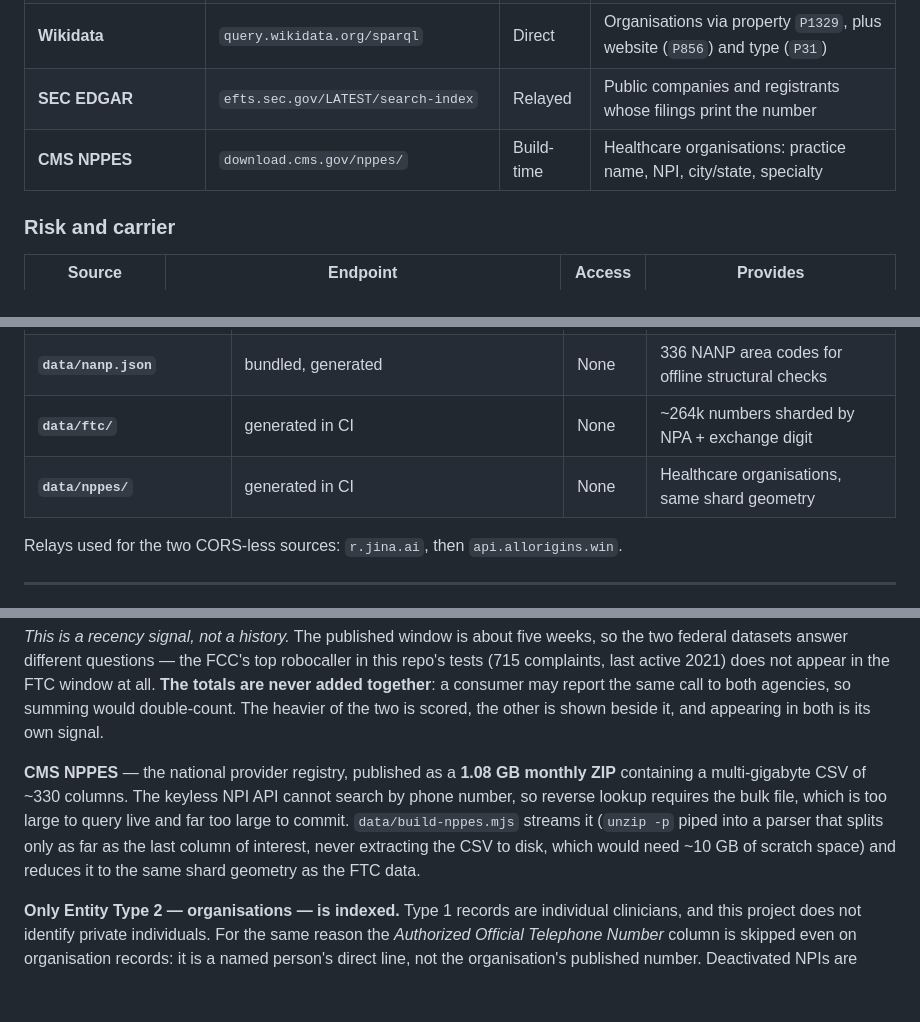
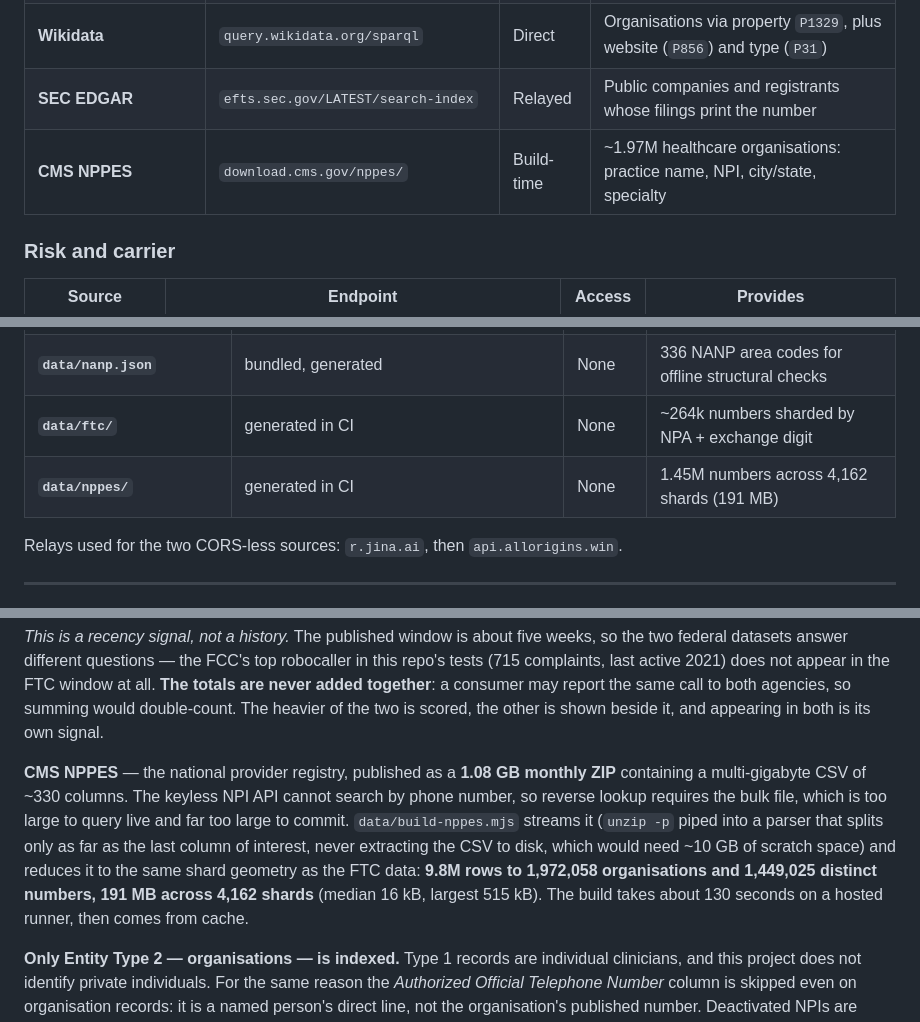
Before and after one commit to amosroger91/Number-Finder, a Markdown page: README.md, 3 parts joined by grey strips. GitHub-like rendering; blank space fills up the shorter version.

Commit message:
Record measured NPPES figures in the README
Co-Authored-By: Claude Opus 5 <noreply@anthropic.com>

```diff
--- a/README.md
+++ b/README.md
@@ -43,7 +43,7 @@ Runs entirely in the browser. No account, no server, no database, no tracking, a
 | **Overpass / OpenStreetMap** | `overpass-api.de/api/interpreter` (+2 mirrors) | Direct | Business name, address, website, category |
 | **Wikidata** | `query.wikidata.org/sparql` | Direct | Organisations via property `P1329`, plus website (`P856`) and type (`P31`) |
 | **SEC EDGAR** | `efts.sec.gov/LATEST/search-index` | Relayed | Public companies and registrants whose filings print the number |
-| **CMS NPPES** | `download.cms.gov/nppes/` | Build-time | Healthcare organisations: practice name, NPI, city/state, specialty |
+| **CMS NPPES** | `download.cms.gov/nppes/` | Build-time | ~1.97M healthcare organisations: practice name, NPI, city/state, specialty |
 
 ### Risk and carrier
 
@@ -62,7 +62,7 @@ Runs entirely in the browser. No account, no server, no database, no tracking, a
 | **Area-Code-Geolocation-Database** | `raw.githubusercontent.com/ravisorg/...` | Direct | Area-code geography; build input for `data/nanp.json` |
 | **`data/nanp.json`** | bundled, generated | None | 336 NANP area codes for offline structural checks |
 | **`data/ftc/`** | generated in CI | None | ~264k numbers sharded by NPA + exchange digit |
-| **`data/nppes/`** | generated in CI | None | Healthcare organisations, same shard geometry |
+| **`data/nppes/`** | generated in CI | None | 1.45M numbers across 4,162 shards (191 MB) |
 
 Relays used for the two CORS-less sources: `r.jina.ai`, then `api.allorigins.win`.
 
@@ -92,7 +92,7 @@ The files serve **no CORS headers**, and the official `api.ftc.gov` endpoint req
 
 *This is a recency signal, not a history.* The published window is about five weeks, so the two federal datasets answer different questions — the FCC's top robocaller in this repo's tests (715 complaints, last active 2021) does not appear in the FTC window at all. **The totals are never added together**: a consumer may report the same call to both agencies, so summing would double-count. The heavier of the two is scored, the other is shown beside it, and appearing in both is its own signal.
 
-**CMS NPPES** — the national provider registry, published as a **1.08 GB monthly ZIP** containing a multi-gigabyte CSV of ~330 columns. The keyless NPI API cannot search by phone number, so reverse lookup requires the bulk file, which is too large to query live and far too large to commit. `data/build-nppes.mjs` streams it (`unzip -p` piped into a parser that splits only as far as the last column of interest, never extracting the CSV to disk, which would need ~10 GB of scratch space) and reduces it to the same shard geometry as the FTC data.
+**CMS NPPES** — the national provider registry, published as a **1.08 GB monthly ZIP** containing a multi-gigabyte CSV of ~330 columns. The keyless NPI API cannot search by phone number, so reverse lookup requires the bulk file, which is too large to query live and far too large to commit. `data/build-nppes.mjs` streams it (`unzip -p` piped into a parser that splits only as far as the last column of interest, never extracting the CSV to disk, which would need ~10 GB of scratch space) and reduces it to the same shard geometry as the FTC data: **9.8M rows to 1,972,058 organisations and 1,449,025 distinct numbers, 191 MB across 4,162 shards** (median 16 kB, largest 515 kB). The build takes about 130 seconds on a hosted runner, then comes from cache.
 
 **Only Entity Type 2 — organisations — is indexed.** Type 1 records are individual clinicians, and this project does not identify private individuals. For the same reason the *Authorized Official Telephone Number* column is skipped even on organisation records: it is a named person's direct line, not the organisation's published number. Deactivated NPIs are dropped, and registry placeholders like `0000000000` are rejected by NANP structural rules.
 
```
